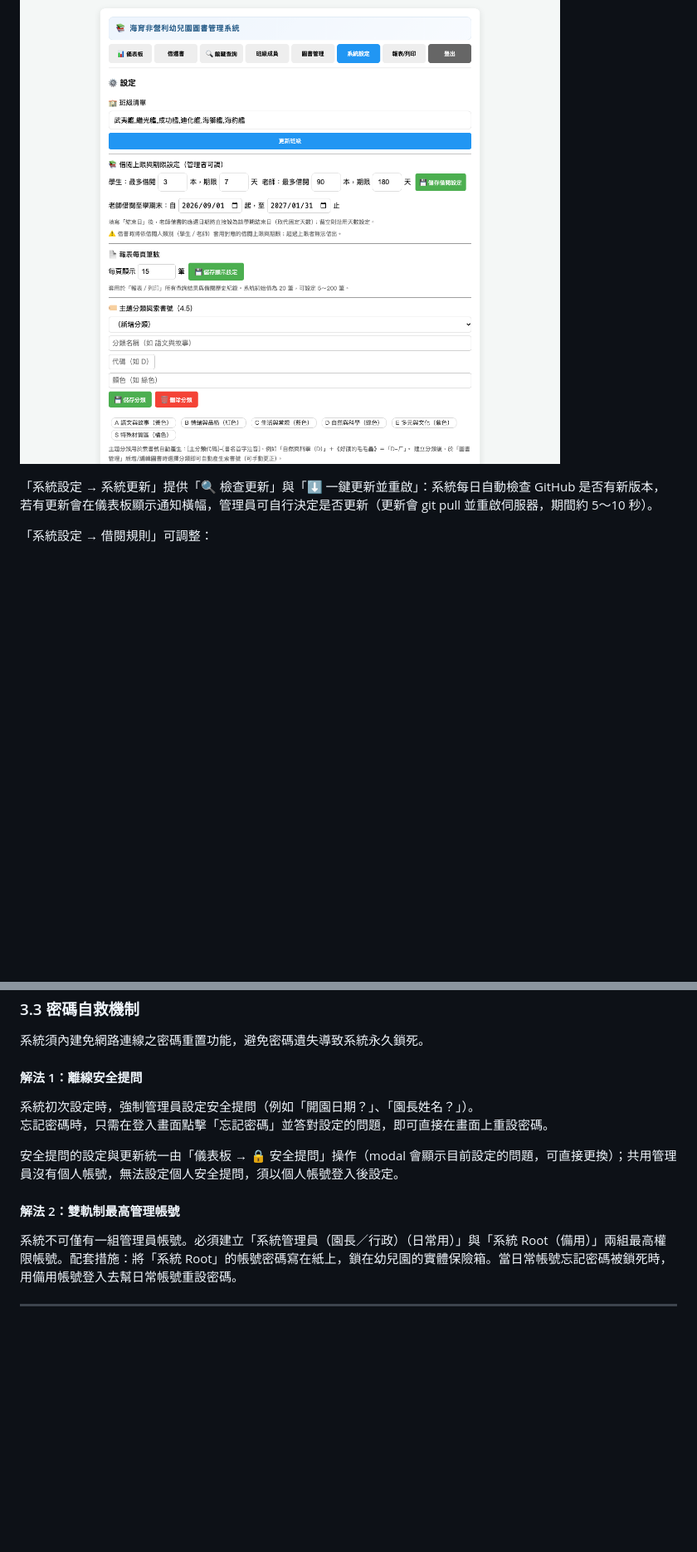
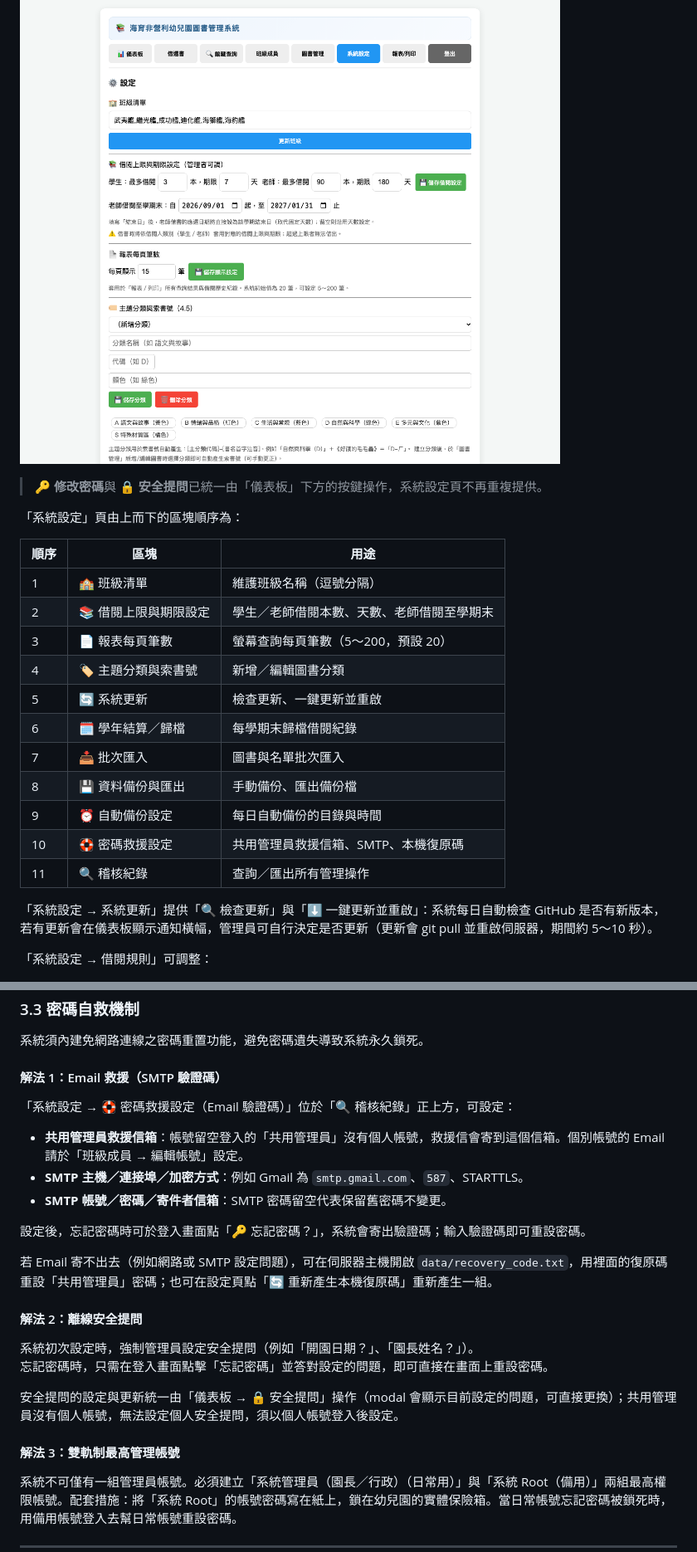
Before and after one commit to roverchen/simple-library, a Markdown page: docs/操作手冊.md, 2 parts joined by grey strips. Shown at 83% size. GitHub-like rendering; blank space fills up the shorter version.

Commit message:
docs: 更新操作手冊系統設定總覽與密碼救援說明

```diff
--- a/docs/操作手冊.md
+++ b/docs/操作手冊.md
@@ -107,6 +112,24 @@ admin／root 角色與共用管理員不受勾選影響，一律全權限。
 ## 借閱期限、借閱數量上限與續借 (1.2)
 
 ![系統設定：班級清單、借閱上限、學期末起訖與報表每頁筆數](images/13-config.png)
+
+> 🔑 **修改密碼**與 🔒 **安全提問**已統一由「儀表板」下方的按鍵操作，系統設定頁不再重複提供。
+
+「系統設定」頁由上而下的區塊順序為：
+
+| 順序 | 區塊 | 用途 |
+|------|------|------|
+| 1 | 🏫 班級清單 | 維護班級名稱（逗號分隔） |
+| 2 | 📚 借閱上限與期限設定 | 學生／老師借閱本數、天數、老師借閱至學期末 |
+| 3 | 📄 報表每頁筆數 | 螢幕查詢每頁筆數（5～200，預設 20） |
+| 4 | 🏷️ 主題分類與索書號 | 新增／編輯圖書分類 |
+| 5 | 🔄 系統更新 | 檢查更新、一鍵更新並重啟 |
+| 6 | 🗓️ 學年結算／歸檔 | 每學期末歸檔借閱紀錄 |
+| 7 | 📥 批次匯入 | 圖書與名單批次匯入 |
+| 8 | 💾 資料備份與匯出 | 手動備份、匯出備份檔 |
+| 9 | ⏰ 自動備份設定 | 每日自動備份的目錄與時間 |
+| 10 | 🛟 密碼救援設定 | 共用管理員救援信箱、SMTP、本機復原碼 |
+| 11 | 🔍 稽核紀錄 | 查詢／匯出所有管理操作 |
 
 「系統設定 → 系統更新」提供「🔍 檢查更新」與「⬇️ 一鍵更新並重啟」：系統每日自動檢查 GitHub 是否有新版本，若有更新會在儀表板顯示通知橫幅，管理員可自行決定是否更新（更新會 git pull 並重啟伺服器，期間約 5～10 秒）。
 
@@ -203,14 +226,26 @@ admin／root 角色與共用管理員不受勾選影響，一律全權限。
 
 系統須內建免網路連線之密碼重置功能，避免密碼遺失導致系統永久鎖死。
 
-#### 解法 1：離線安全提問
+#### 解法 1：Email 救援（SMTP 驗證碼）
+
+「系統設定 → 🛟 密碼救援設定（Email 驗證碼）」位於「🔍 稽核紀錄」正上方，可設定：
+
+- **共用管理員救援信箱**：帳號留空登入的「共用管理員」沒有個人帳號，救援信會寄到這個信箱。個別帳號的 Email 請於「班級成員 → 編輯帳號」設定。
+- **SMTP 主機／連接埠／加密方式**：例如 Gmail 為 `smtp.gmail.com`、`587`、STARTTLS。
+- **SMTP 帳號／密碼／寄件者信箱**：SMTP 密碼留空代表保留舊密碼不變更。
+
+設定後，忘記密碼時可於登入畫面點「🔑 忘記密碼？」，系統會寄出驗證碼；輸入驗證碼即可重設密碼。
+
+若 Email 寄不出去（例如網路或 SMTP 設定問題），可在伺服器主機開啟 `data/recovery_code.txt`，用裡面的復原碼重設「共用管理員」密碼；也可在設定頁點「🔄 重新產生本機復原碼」重新產生一組。
+
+#### 解法 2：離線安全提問
 
 系統初次設定時，強制管理員設定安全提問（例如「開園日期？」、「園長姓名？」）。
 忘記密碼時，只需在登入畫面點擊「忘記密碼」並答對設定的問題，即可直接在畫面上重設密碼。
 
 安全提問的設定與更新統一由「儀表板 → 🔒 安全提問」操作（modal 會顯示目前設定的問題，可直接更換）；共用管理員沒有個人帳號，無法設定個人安全提問，須以個人帳號登入後設定。
 
-#### 解法 2：雙軌制最高管理帳號
+#### 解法 3：雙軌制最高管理帳號
 
 系統不可僅有一組管理員帳號。必須建立「系統管理員（園長／行政）（日常用）」與「系統 Root（備用）」兩組最高權限帳號。配套措施：將「系統 Root」的帳號密碼寫在紙上，鎖在幼兒園的實體保險箱。當日常帳號忘記密碼被鎖死時，用備用帳號登入去幫日常帳號重設密碼。
 
```
Also changed, not shown: other parts of docs/操作手冊.md (+6 -1 lines), docs/修訂紀錄.md (+6 -0 lines), docs/images/06-config.png, 1 other file.
